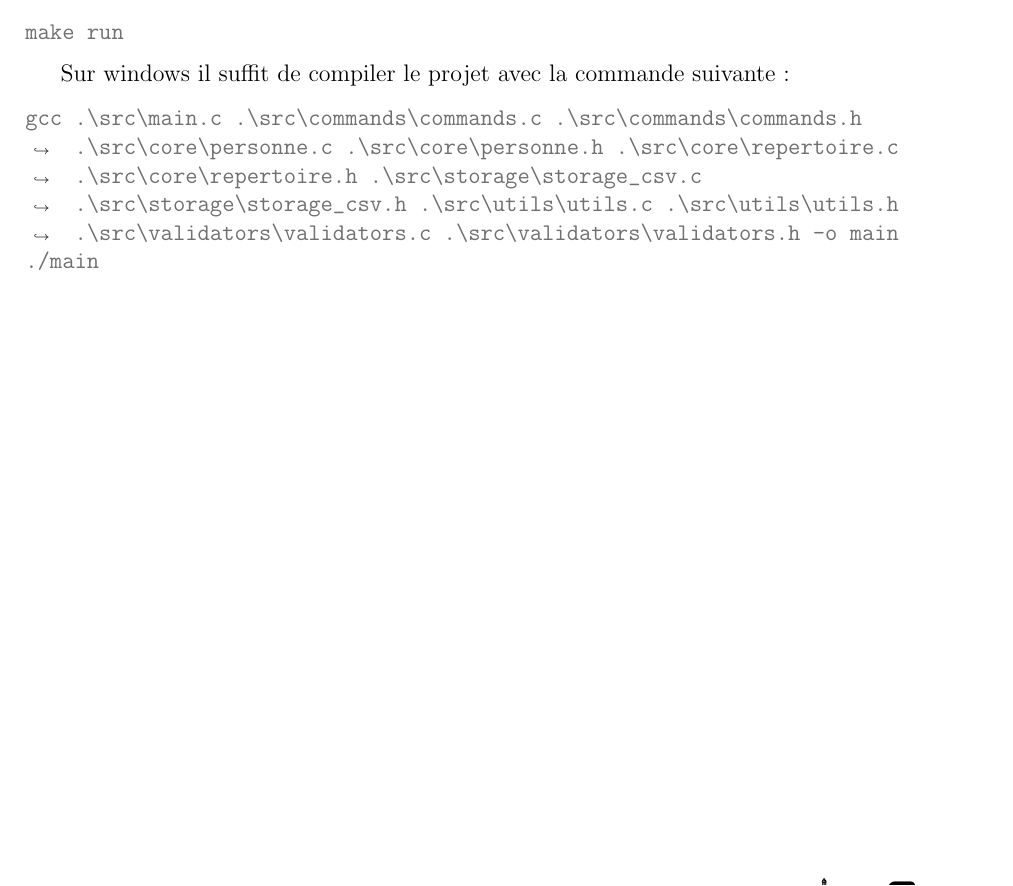
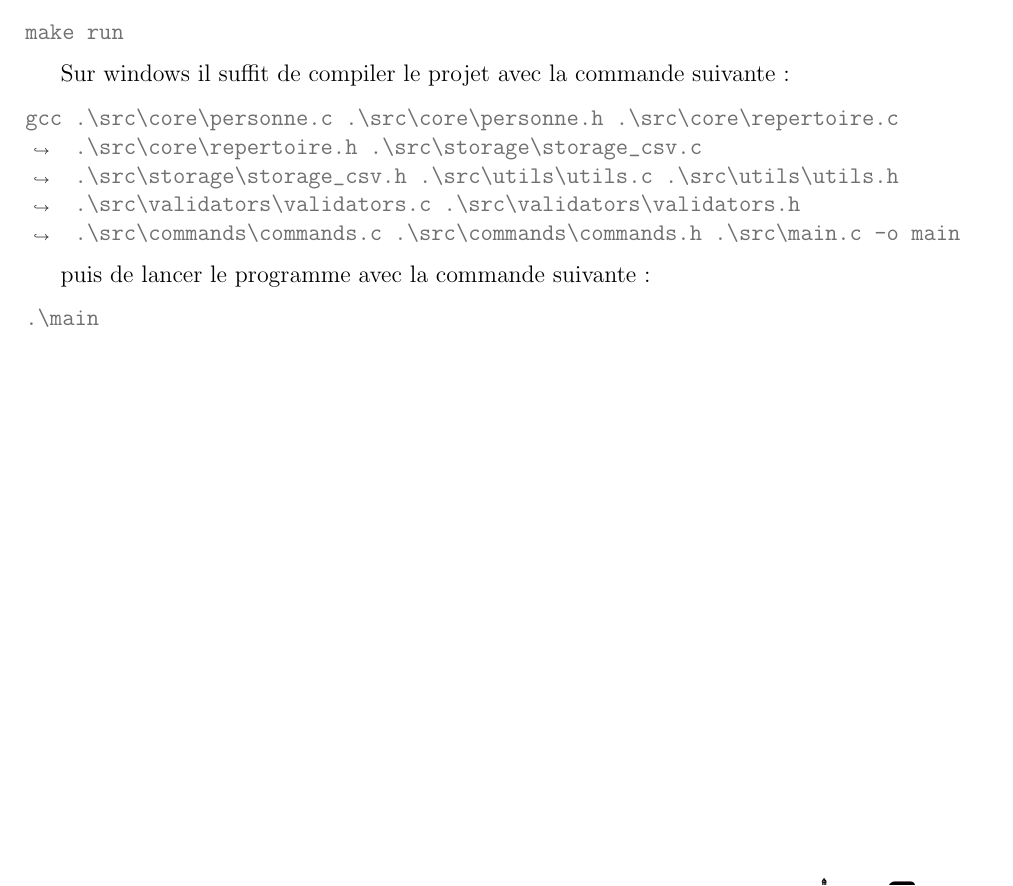
Before and after one commit to Mattheop/Efrei-Projet-c, a LaTeX document (doc/report.tex): part of page 9 of 9, cut so that both start at the same text. Compiled offline with pdfLaTeX.

Commit message:
fix wait input and gcc windows

```diff
--- a/doc/report.tex
+++ b/doc/report.tex
@@ -199,9 +199,12 @@ make run
 Sur windows il suffit de compiler le projet avec la commande suivante :
 
 \begin{minted}[breaklines]{shell-session}
-gcc .\src\main.c .\src\commands\commands.c .\src\commands\commands.h .\src\core\personne.c .\src\core\personne.h .\src\core\repertoire.c .\src\core\repertoire.h .\src\storage\storage_csv.c .\src\storage\storage_csv.h .\src\utils\utils.c .\src\utils\utils.h .\src\validators\validators.c .\src\validators\validators.h -o main
-./main
+gcc .\src\core\personne.c .\src\core\personne.h .\src\core\repertoire.c .\src\core\repertoire.h .\src\storage\storage_csv.c .\src\storage\storage_csv.h .\src\utils\utils.c .\src\utils\utils.h .\src\validators\validators.c .\src\validators\validators.h .\src\commands\commands.c .\src\commands\commands.h .\src\main.c -o main
 \end{minted}
 
+puis de lancer le programme avec la commande suivante :
+\begin{minted}[breaklines]{shell-session}
+.\main
+\end{minted}
 
 \end{document}
```
Also changed, not shown: doc/report.pdf, 2 other files.
